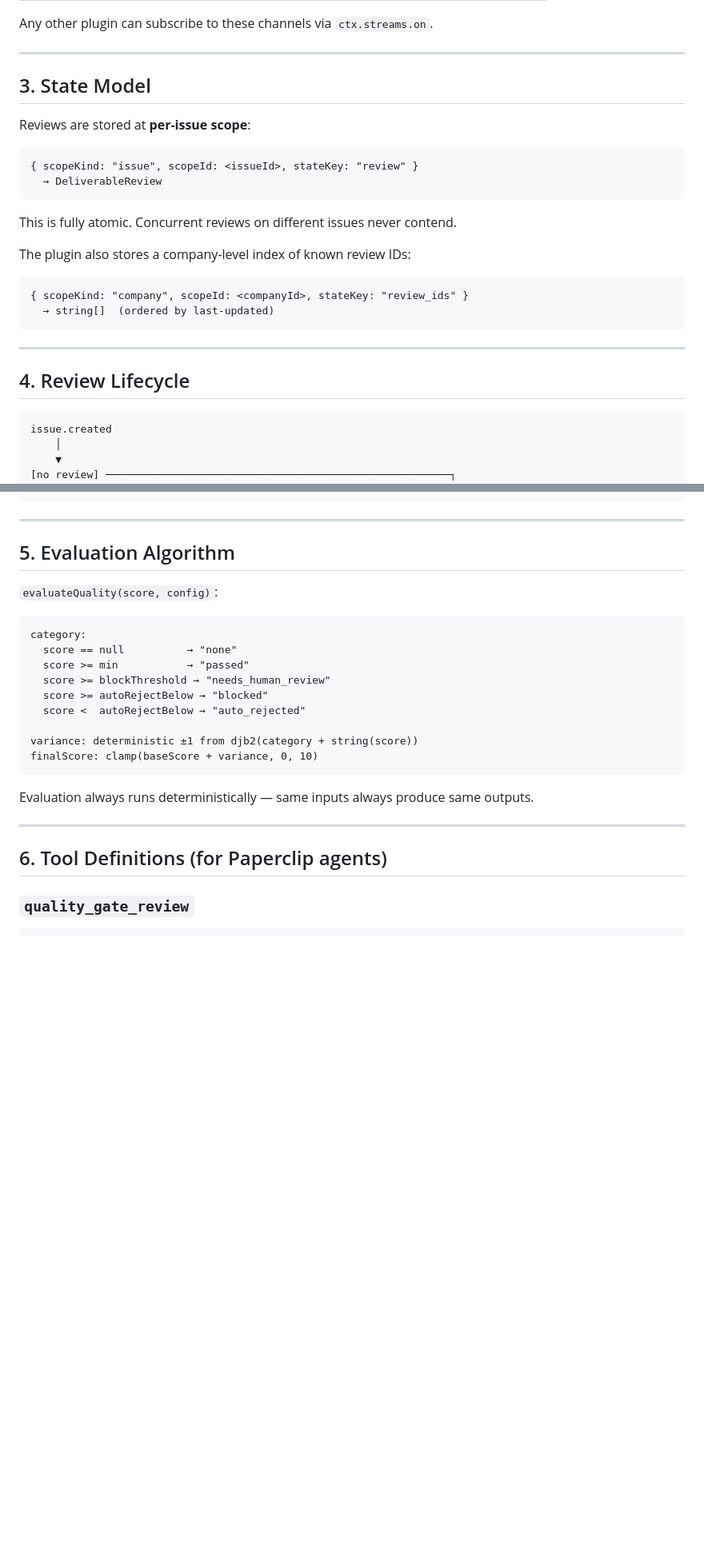
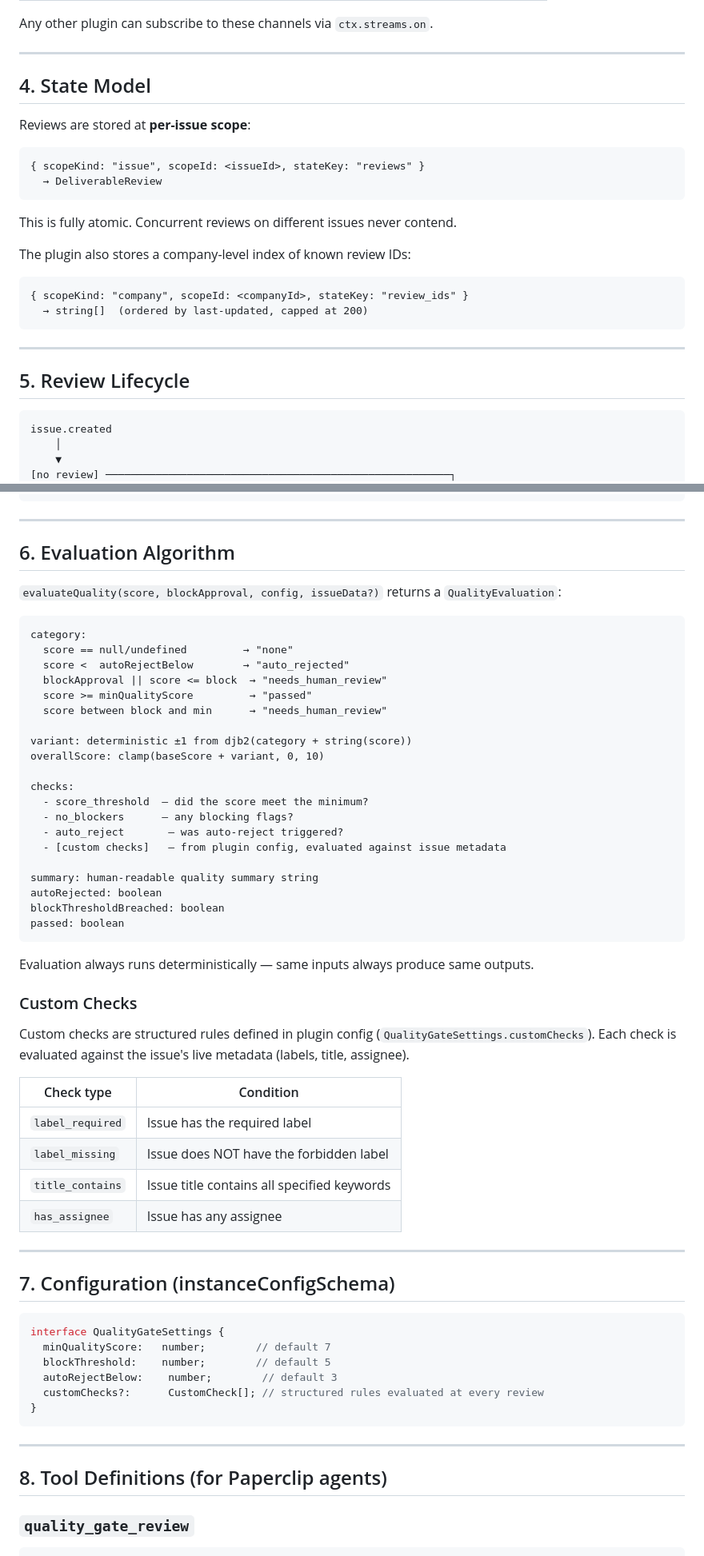
Before and after one commit to Ola-Turmo/paperclip-quality-gate, a Markdown page: SPEC.md, 2 parts joined by grey strips. Shown at 80% size. Drawn GitHub-style; blank space fills up the shorter version.

````diff
--- a/SPEC.md
+++ b/SPEC.md
@@ -86,12 +136,12 @@ Any other plugin can subscribe to these channels via `ctx.streams.on`.
 
 ---
 
-## 3. State Model
+## 4. State Model
 
 Reviews are stored at **per-issue scope**:
 
 ```
-{ scopeKind: "issue", scopeId: <issueId>, stateKey: "review" }
+{ scopeKind: "issue", scopeId: <issueId>, stateKey: "reviews" }
   → DeliverableReview
 ```
 
@@ -101,12 +151,12 @@ The plugin also stores a company-level index of known review IDs:
 
 ```
 { scopeKind: "company", scopeId: <companyId>, stateKey: "review_ids" }
-  → string[]  (ordered by last-updated)
+  → string[]  (ordered by last-updated, capped at 200)
 ```
 
 ---
 
-## 4. Review Lifecycle
+## 5. Review Lifecycle
 
 ```
 issue.created
@@ -148,27 +198,63 @@ issue.created
 
 ---
 
-## 5. Evaluation Algorithm
+## 6. Evaluation Algorithm
 
-`evaluateQuality(score, config)`:
+`evaluateQuality(score, blockApproval, config, issueData?)` returns a `QualityEvaluation`:
 
 ```
 category:
-  score == null          → "none"
-  score >= min           → "passed"
-  score >= blockThreshold → "needs_human_review"
-  score >= autoRejectBelow → "blocked"
-  score <  autoRejectBelow → "auto_rejected"
+  score == null/undefined         → "none"
+  score <  autoRejectBelow        → "auto_rejected"
+  blockApproval || score <= block  → "needs_human_review"
+  score >= minQualityScore         → "passed"
+  score between block and min      → "needs_human_review"
 
-variance: deterministic ±1 from djb2(category + string(score))
-finalScore: clamp(baseScore + variance, 0, 10)
+variant: deterministic ±1 from djb2(category + string(score))
+overallScore: clamp(baseScore + variant, 0, 10)
+
+checks:
+  - score_threshold  — did the score meet the minimum?
+  - no_blockers      — any blocking flags?
+  - auto_reject       — was auto-reject triggered?
+  - [custom checks]   — from plugin config, evaluated against issue metadata
+
+summary: human-readable quality summary string
+autoRejected: boolean
+blockThresholdBreached: boolean
+passed: boolean
 ```
 
 Evaluation always runs deterministically — same inputs always produce same outputs.
 
+### Custom Checks
+
+Custom checks are structured rules defined in plugin config (`QualityGateSettings.customChecks`).
+Each check is evaluated against the issue's live metadata (labels, title, assignee).
+
+| Check type | Condition |
+|---|---|
+| `label_required` | Issue has the required label |
+| `label_missing` | Issue does NOT have the forbidden label |
+| `title_contains` | Issue title contains all specified keywords |
+| `has_assignee` | Issue has any assignee |
+
 ---
 
-## 6. Tool Definitions (for Paperclip agents)
+## 7. Configuration (instanceConfigSchema)
+
+```ts
+interface QualityGateSettings {
+  minQualityScore:   number;        // default 7
+  blockThreshold:    number;        // default 5
+  autoRejectBelow:    number;        // default 3
+  customChecks?:      CustomCheck[]; // structured rules evaluated at every review
+}
+```
+
+---
+
+## 8. Tool Definitions (for Paperclip agents)
 
 ### `quality_gate_review`
 
````
Also changed, not shown: other parts of SPEC.md (+138 -21 lines).
